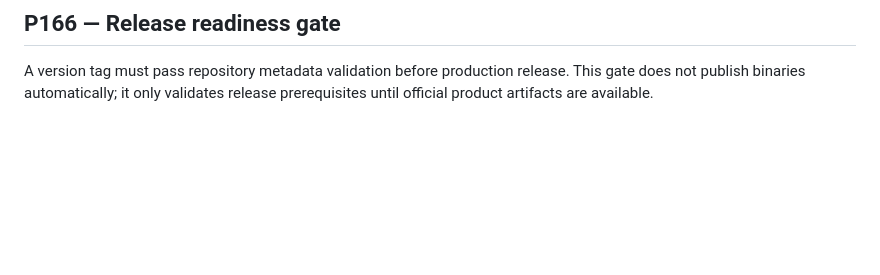
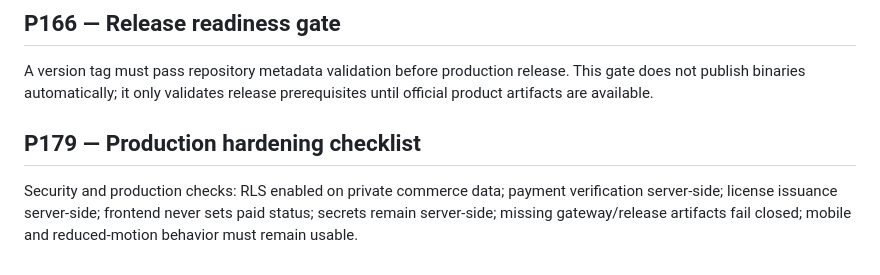
Before and after one commit to Asanda021/Ervira, a Markdown page: COMMERCE_ARCHITECTURE.md, the part around the change. Rendered like a GitHub page; blank space fills up the shorter version.

Commit message:
P179: finalize production hardening checklist

```diff
--- a/COMMERCE_ARCHITECTURE.md
+++ b/COMMERCE_ARCHITECTURE.md
@@ -104,3 +104,6 @@ A customer entitlement maps a license to a product plan. Customer downloads must
 
 ## P166 — Release readiness gate
 A version tag must pass repository metadata validation before production release. This gate does not publish binaries automatically; it only validates release prerequisites until official product artifacts are available.
+
+## P179 — Production hardening checklist
+Security and production checks: RLS enabled on private commerce data; payment verification server-side; license issuance server-side; frontend never sets paid status; secrets remain server-side; missing gateway/release artifacts fail closed; mobile and reduced-motion behavior must remain usable.
```
